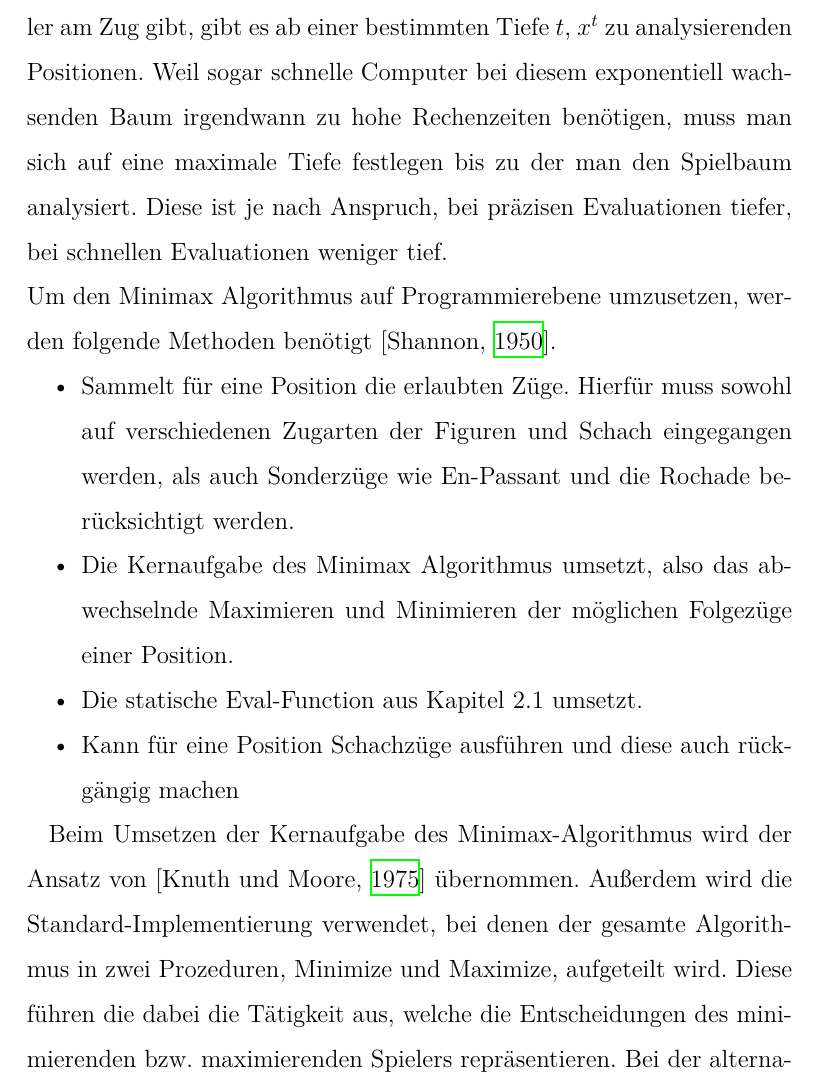
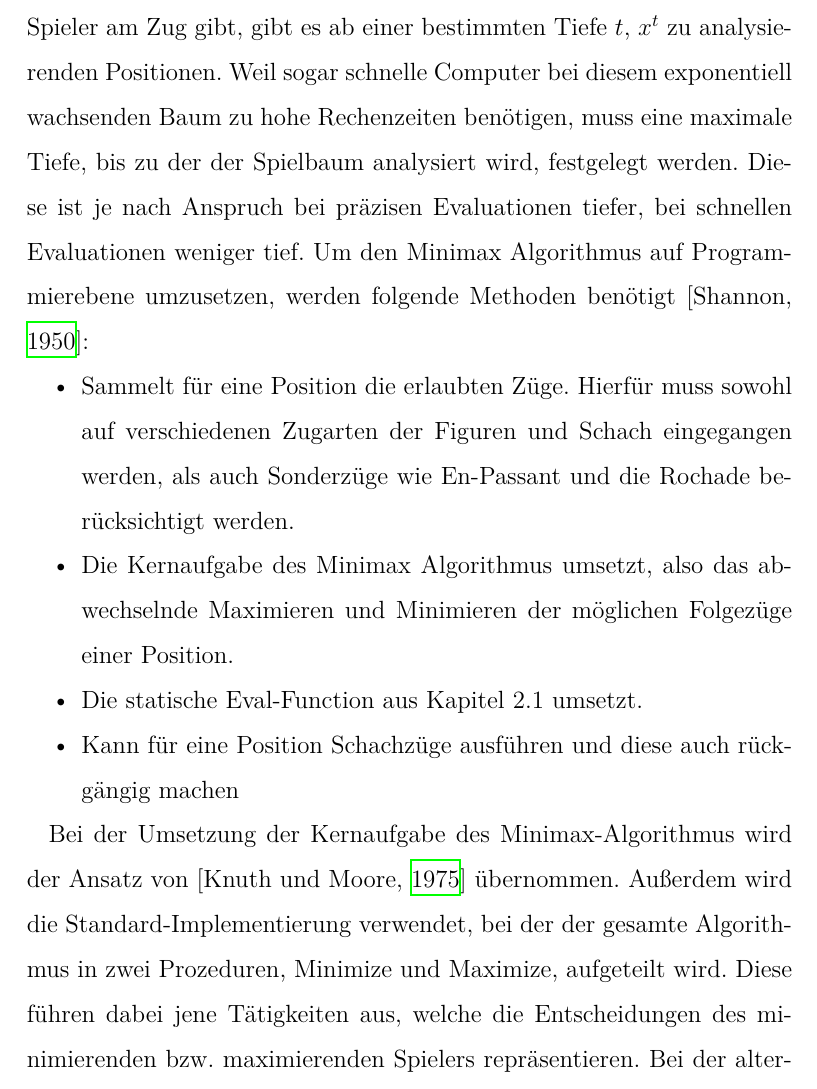
Before and after one commit to DahlitzFlorian/chess-ai-paper, a LaTeX document (paper/paper.tex, which reads paper/content/chapter2/chapter2_3.tex): part of page 23 of 41, cut so that both start at the same text. Compiled offline with XeLaTeX.

Commit message:
refactor: chapter 2.3

```diff
--- a/paper/content/chapter2/chapter2_3.tex
+++ b/paper/content/chapter2/chapter2_3.tex
@@ -34,9 +34,9 @@ Am Ende dieses Prozesses ist von der Ausgangslage des Spiels erkennbar, dass Spi
 Beim Schach ist es jedoch in der Regel nicht möglich alle Positionen bis zum Spielende zu analysieren.
 Im Gegenteil zu Tic-Tac-Toe, bei dem der Spielbaum maximal die Tiefe neun erreicht, kann beim Schach theoretisch eine Tiefe von 5899 erreicht werden.
 Da es im Verlauf eines Schachspiels durchschnittlich $x$ mögliche Züge für den Spieler am Zug gibt, gibt es ab einer bestimmten Tiefe $t$, $x^t$ zu analysierenden Positionen.
-Weil sogar schnelle Computer bei diesem exponentiell wachsenden Baum irgendwann zu hohe Rechenzeiten benötigen, muss man sich auf eine maximale Tiefe festlegen bis zu der man den Spielbaum analysiert.
-Diese ist je nach Anspruch, bei präzisen Evaluationen tiefer, bei schnellen Evaluationen weniger tief.\\
-Um den Minimax Algorithmus auf Programmierebene umzusetzen, werden folgende Methoden benötigt [\cite{Shannon1950}].
+Weil sogar schnelle Computer bei diesem exponentiell wachsenden Baum zu hohe Rechenzeiten benötigen, muss eine maximale Tiefe, bis zu der der Spielbaum analysiert wird, festgelegt werden.
+Diese ist je nach Anspruch bei präzisen Evaluationen tiefer, bei schnellen Evaluationen weniger tief.
+Um den Minimax Algorithmus auf Programmierebene umzusetzen, werden folgende Methoden benötigt [\cite{Shannon1950}]:
 
 \begin{itemize}
     \item Sammelt für eine Position die erlaubten Züge. Hierfür muss sowohl auf verschiedenen Zugarten der Figuren und Schach eingegangen werden, als auch Sonderzüge wie En-Passant und die Rochade berücksichtigt werden.
@@ -45,7 +45,7 @@ Um den Minimax Algorithmus auf Programmierebene umzusetzen, werden folgende Meth
     \item Kann für eine Position Schachzüge ausführen und diese auch rückgängig machen
 \end{itemize}
 
-Beim Umsetzen der Kernaufgabe des Minimax-Algorithmus wird der Ansatz von [\cite{Knuth1975}] übernommen.
-Außerdem wird die Standard-Implementierung verwendet, bei denen der gesamte Algorithmus in zwei Prozeduren, Minimize und  Maximize, aufgeteilt wird.
-Diese führen die dabei die Tätigkeit aus, welche die Entscheidungen des minimierenden bzw. maximierenden Spielers repräsentieren.
+Bei der Umsetzung der Kernaufgabe des Minimax-Algorithmus wird der Ansatz von [\cite{Knuth1975}] übernommen.
+Außerdem wird die Standard-Implementierung verwendet, bei der der gesamte Algorithmus in zwei Prozeduren, Minimize und  Maximize, aufgeteilt wird.
+Diese führen dabei jene Tätigkeiten aus, welche die Entscheidungen des minimierenden bzw. maximierenden Spielers repräsentieren.
 Bei der alternativen Negamax-Implementierung gibt es nur eine Minimax-Prozedur welche die Funktionen beider Spieler übernimmt.
```
Also changed, not shown: paper/content/chapter2/chapter2_3.tex (18 more changed lines).
